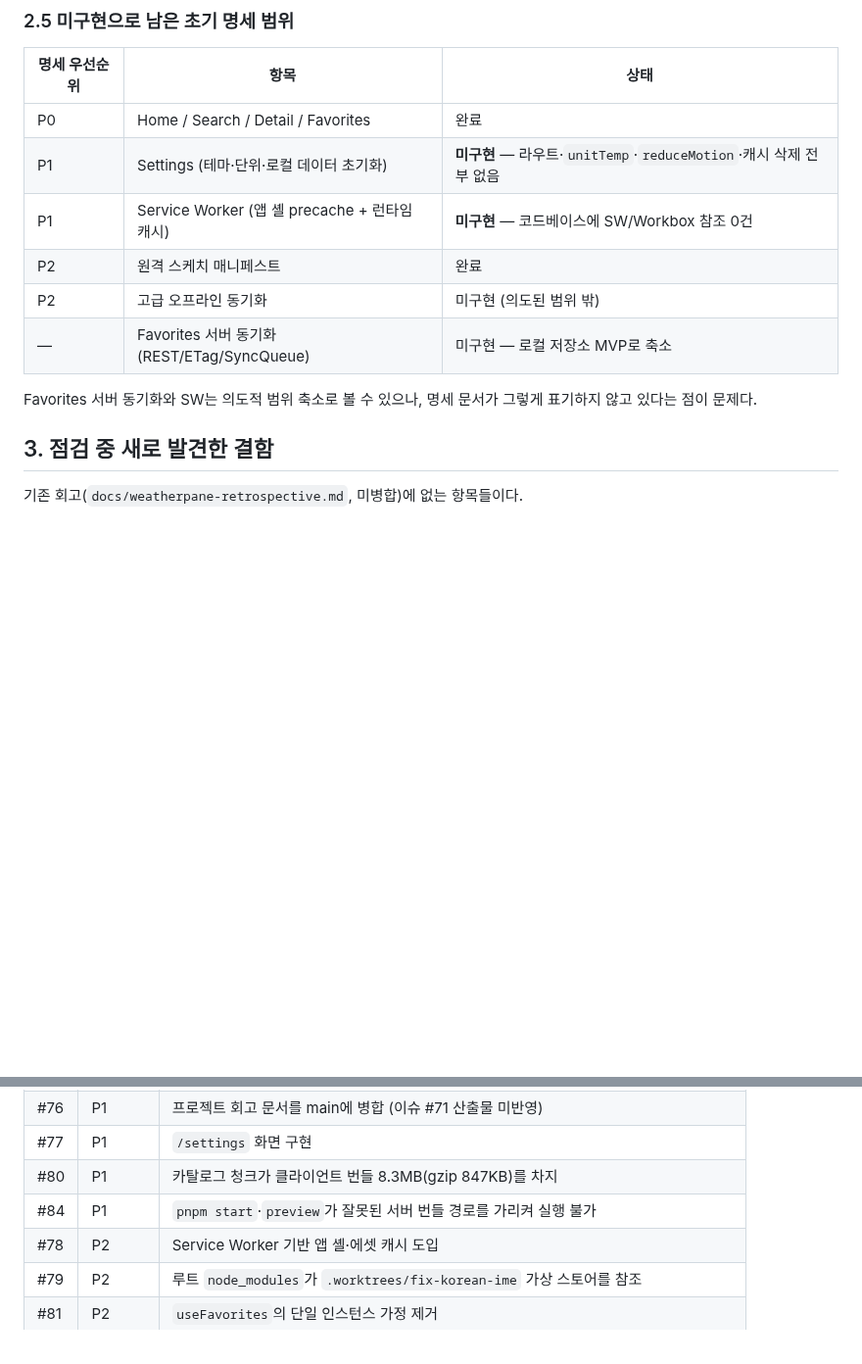
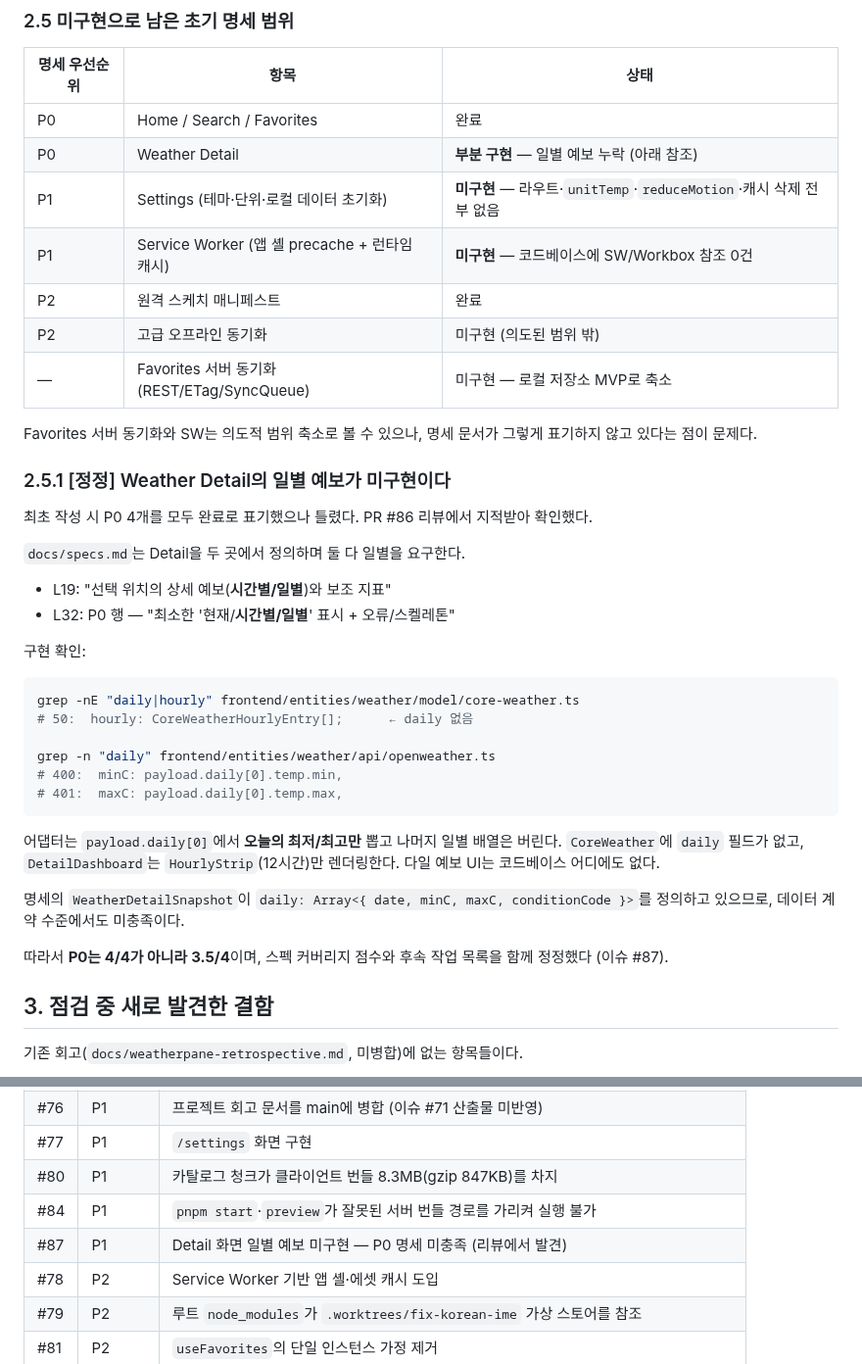
Before and after one commit to cgm-16/weatherpane, a Markdown page: docs/journal/journal-2026-07-28-status-review.md, 2 parts joined by grey strips. Shown at 98% size. Rendered like a GitHub page; blank space fills up the shorter version.

````diff
--- a/docs/journal/journal-2026-07-28-status-review.md
+++ b/docs/journal/journal-2026-07-28-status-review.md
@@ -69,7 +81,8 @@ FAV-01~FAV-12, UX-01~UX-11 확정 결정 로그에 이 규칙들이 역기록되
 
 | 명세 우선순위 | 항목                                          | 상태                                                              |
 | ------------- | --------------------------------------------- | ----------------------------------------------------------------- |
-| P0            | Home / Search / Detail / Favorites            | 완료                                                              |
+| P0            | Home / Search / Favorites                     | 완료                                                              |
+| P0            | Weather Detail                                | **부분 구현** — 일별 예보 누락 (아래 참조)                        |
 | P1            | Settings (테마·단위·로컬 데이터 초기화)       | **미구현** — 라우트·`unitTemp`·`reduceMotion`·캐시 삭제 전부 없음 |
 | P1            | Service Worker (앱 셸 precache + 런타임 캐시) | **미구현** — 코드베이스에 SW/Workbox 참조 0건                     |
 | P2            | 원격 스케치 매니페스트                        | 완료                                                              |
@@ -77,6 +90,32 @@ FAV-01~FAV-12, UX-01~UX-11 확정 결정 로그에 이 규칙들이 역기록되
 | —             | Favorites 서버 동기화 (REST/ETag/SyncQueue)   | 미구현 — 로컬 저장소 MVP로 축소                                   |
 
 Favorites 서버 동기화와 SW는 의도적 범위 축소로 볼 수 있으나, 명세 문서가 그렇게 표기하지 않고 있다는 점이 문제다.
+
+### 2.5.1 [정정] Weather Detail의 일별 예보가 미구현이다
+
+최초 작성 시 P0 4개를 모두 완료로 표기했으나 틀렸다. PR #86 리뷰에서 지적받아 확인했다.
+
+`docs/specs.md`는 Detail을 두 곳에서 정의하며 둘 다 일별을 요구한다.
+
+- L19: "선택 위치의 상세 예보(**시간별/일별**)와 보조 지표"
+- L32: P0 행 — "최소한 '현재/**시간별/일별**' 표시 + 오류/스켈레톤"
+
+구현 확인:
+
+```bash
+grep -nE "daily|hourly" frontend/entities/weather/model/core-weather.ts
+# 50:  hourly: CoreWeatherHourlyEntry[];      ← daily 없음
+
+grep -n "daily" frontend/entities/weather/api/openweather.ts
+# 400:  minC: payload.daily[0].temp.min,
+# 401:  maxC: payload.daily[0].temp.max,
+```
+
+어댑터는 `payload.daily[0]`에서 **오늘의 최저/최고만** 뽑고 나머지 일별 배열은 버린다. `CoreWeather`에 `daily` 필드가 없고, `DetailDashboard`는 `HourlyStrip`(12시간)만 렌더링한다. 다일 예보 UI는 코드베이스 어디에도 없다.
+
+명세의 `WeatherDetailSnapshot`이 `daily: Array<{ date, minC, maxC, conditionCode }>`를 정의하고 있으므로, 데이터 계약 수준에서도 미충족이다.
+
+따라서 **P0는 4/4가 아니라 3.5/4**이며, 스펙 커버리지 점수와 후속 작업 목록을 함께 정정했다 (이슈 #87).
 
 ## 3. 점검 중 새로 발견한 결함
 
@@ -203,6 +281,7 @@ readlink node_modules/react-dom
 | #77 | P1       | `/settings` 화면 구현                                                             |
 | #80 | P1       | 카탈로그 청크가 클라이언트 번들 8.3MB(gzip 847KB)를 차지                          |
 | #84 | P1       | `pnpm start`·`preview`가 잘못된 서버 번들 경로를 가리켜 실행 불가                 |
+| #87 | P1       | Detail 화면 일별 예보 미구현 — P0 명세 미충족 (리뷰에서 발견)                     |
 | #78 | P2       | Service Worker 기반 앱 셸·에셋 캐시 도입                                          |
 | #79 | P2       | 루트 `node_modules`가 `.worktrees/fix-korean-ime` 가상 스토어를 참조              |
 | #81 | P2       | `useFavorites`의 단일 인스턴스 가정 제거                                          |
````
Also changed, not shown: other parts of docs/journal/journal-2026-07-28-status-review.md (+67 -16 lines).
